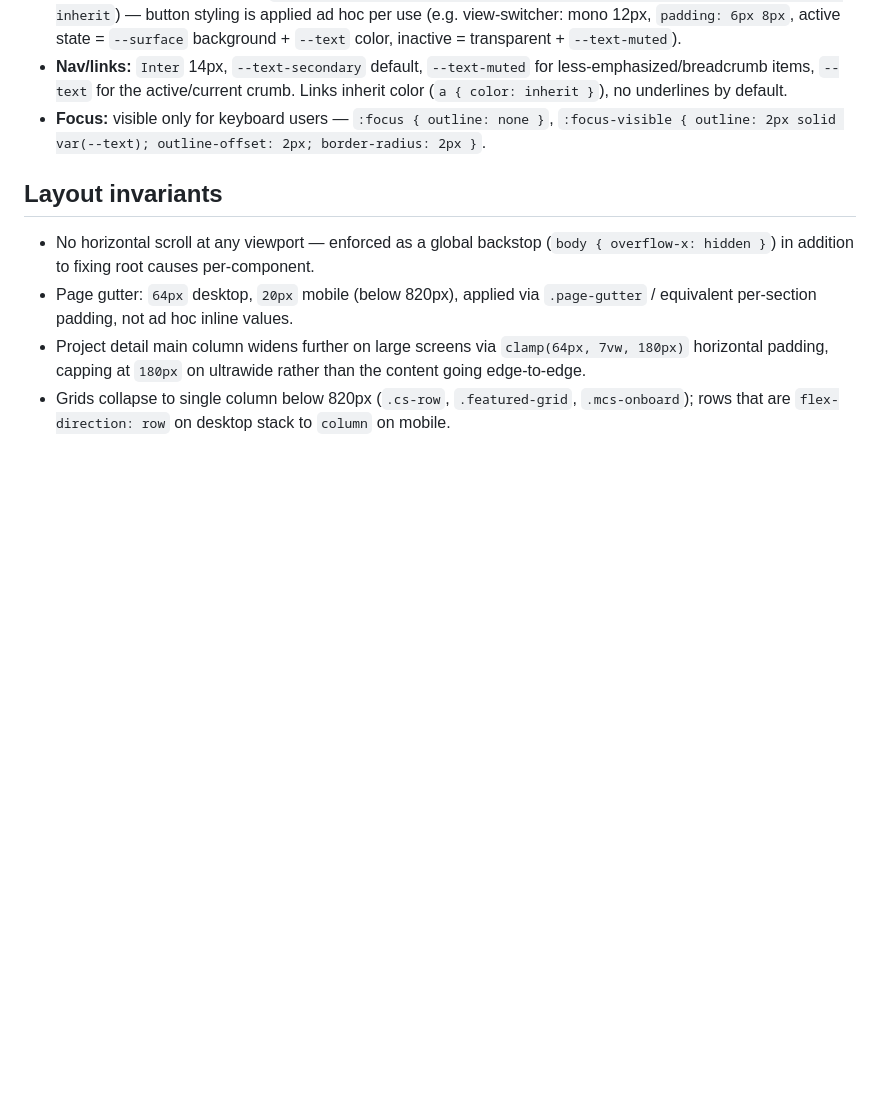
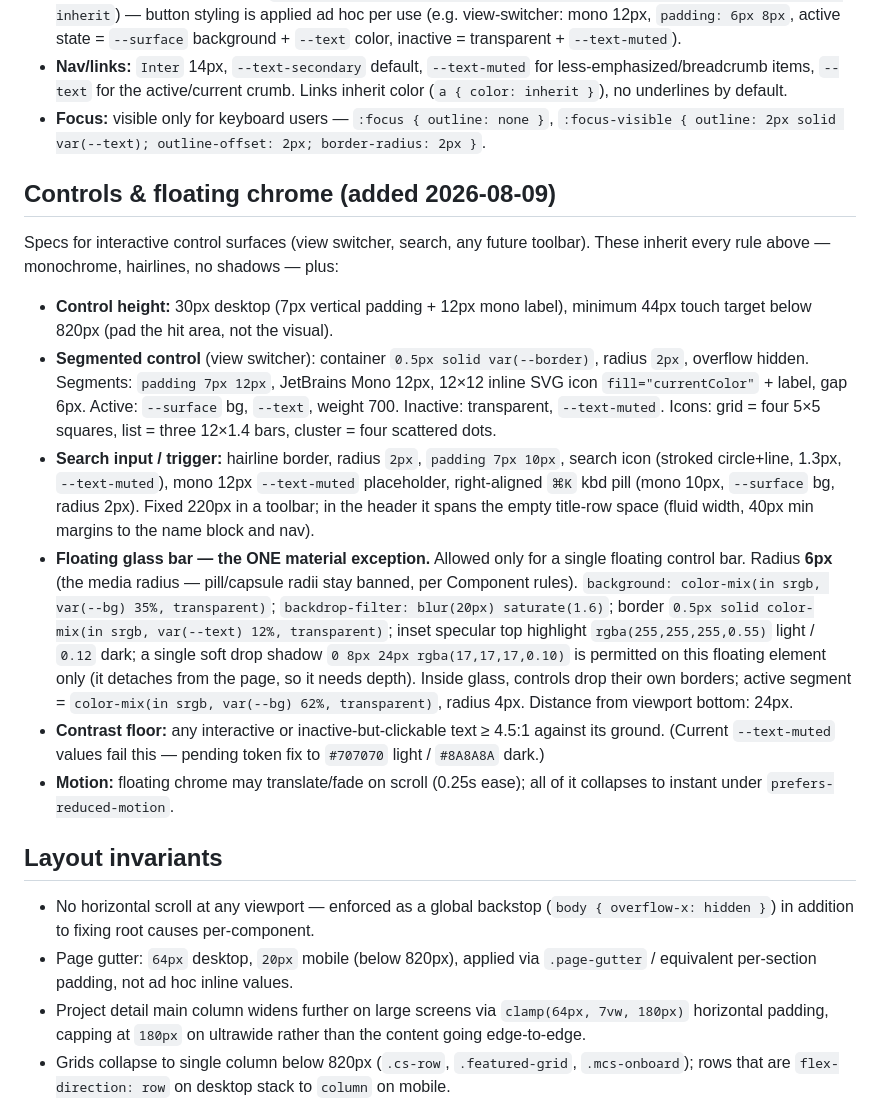
Before and after one commit to aacarcrash/personal-site-v2, a Markdown page: design.md, the part around the change. GitHub-like rendering; blank space fills up the shorter version.

Commit message:
design: add controls & floating chrome spec (segmented control, search input, glass bar material)
Co-Authored-By: Claude Fable 5 <noreply@anthropic.com>

```diff
--- a/design.md
+++ b/design.md
@@ -39,6 +39,38 @@ Tailwind defaults, but the one custom breakpoint actually driving the layout is
 - **Nav/links:** `Inter` 14px, `--text-secondary` default, `--text-muted` for less-emphasized/breadcrumb items, `--text` for the active/current crumb. Links inherit color (`a { color: inherit }`), no underlines by default.
 - **Focus:** visible only for keyboard users — `:focus { outline: none }`, `:focus-visible { outline: 2px solid var(--text); outline-offset: 2px; border-radius: 2px }`.
 
+## Controls & floating chrome (added 2026-08-09)
+
+Specs for interactive control surfaces (view switcher, search, any future toolbar). These
+inherit every rule above — monochrome, hairlines, no shadows — plus:
+
+- **Control height:** 30px desktop (7px vertical padding + 12px mono label), minimum 44px
+  touch target below 820px (pad the hit area, not the visual).
+- **Segmented control** (view switcher): container `0.5px solid var(--border)`, radius
+  `2px`, overflow hidden. Segments: `padding 7px 12px`, JetBrains Mono 12px, 12×12 inline
+  SVG icon `fill="currentColor"` + label, gap 6px. Active: `--surface` bg, `--text`,
+  weight 700. Inactive: transparent, `--text-muted`. Icons: grid = four 5×5 squares,
+  list = three 12×1.4 bars, cluster = four scattered dots.
+- **Search input / trigger:** hairline border, radius `2px`, `padding 7px 10px`, search
+  icon (stroked circle+line, 1.3px, `--text-muted`), mono 12px `--text-muted` placeholder,
+  right-aligned `⌘K` kbd pill (mono 10px, `--surface` bg, radius 2px). Fixed 220px in a
+  toolbar; in the header it spans the empty title-row space (fluid width, 40px min margins
+  to the name block and nav).
+- **Floating glass bar — the ONE material exception.** Allowed only for a single floating
+  control bar. Radius **6px** (the media radius — pill/capsule radii stay banned, per
+  Component rules). `background: color-mix(in srgb, var(--bg) 35%, transparent)`;
+  `backdrop-filter: blur(20px) saturate(1.6)`; border `0.5px solid color-mix(in srgb,
+  var(--text) 12%, transparent)`; inset specular top highlight `rgba(255,255,255,0.55)`
+  light / `0.12` dark; a single soft drop shadow `0 8px 24px rgba(17,17,17,0.10)` is
+  permitted on this floating element only (it detaches from the page, so it needs depth).
+  Inside glass, controls drop their own borders; active segment = `color-mix(in srgb,
+  var(--bg) 62%, transparent)`, radius 4px. Distance from viewport bottom: 24px.
+- **Contrast floor:** any interactive or inactive-but-clickable text ≥ 4.5:1 against its
+  ground. (Current `--text-muted` values fail this — pending token fix to `#707070` light
+  / `#8A8A8A` dark.)
+- **Motion:** floating chrome may translate/fade on scroll (0.25s ease); all of it
+  collapses to instant under `prefers-reduced-motion`.
+
 ## Layout invariants
 - No horizontal scroll at any viewport — enforced as a global backstop (`body { overflow-x: hidden }`) in addition to fixing root causes per-component.
 - Page gutter: `64px` desktop, `20px` mobile (below 820px), applied via `.page-gutter` / equivalent per-section padding, not ad hoc inline values.
```
